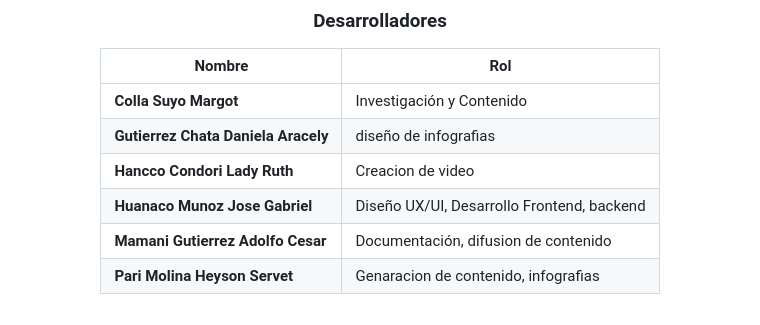
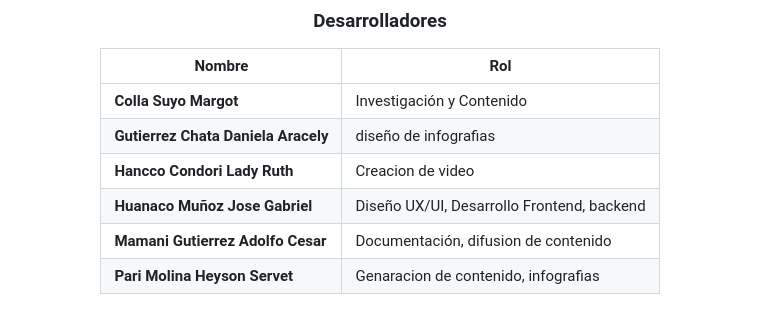
Before and after one commit to JOSETRA44/RSU_literatura, a Markdown page: readme.md, the part around the change. GitHub-like rendering.

Commit message:
Actualizar readme.md

```diff
--- a/readme.md
+++ b/readme.md
@@ -153,7 +153,7 @@ Construir registros que:
 | **Colla Suyo Margot** | Investigación y Contenido |
 | **Gutierrez Chata Daniela Aracely** | diseño de infografias |
 | **Hancco Condori Lady Ruth** | Creacion de video |
-| **Huanaco Munoz Jose Gabriel** | Diseño UX/UI, Desarrollo Frontend, backend |
+| **Huanaco Muñoz Jose Gabriel** | Diseño UX/UI, Desarrollo Frontend, backend |
 | **Mamani Gutierrez Adolfo Cesar** | Documentación, difusion de contenido |
 | **Pari Molina Heyson Servet** | Genaracion de contenido, infografias |
 
```
